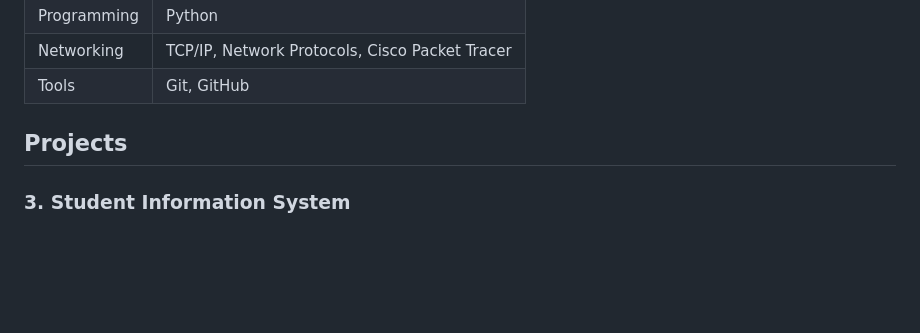
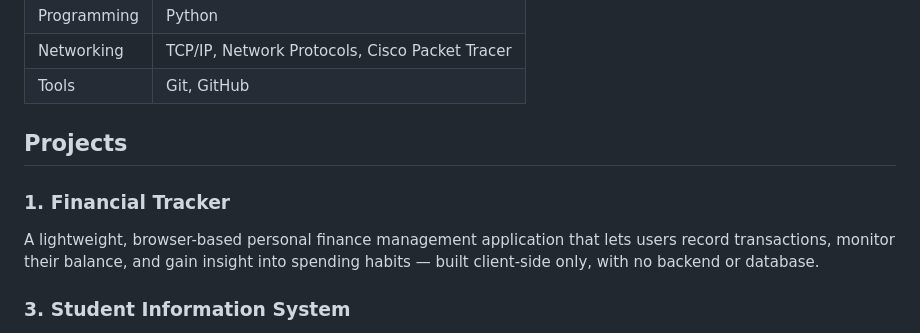
Before and after one commit to ramutan/My-Portfolio, a Markdown page: README.md, the part around the change. GitHub-like rendering; blank space fills up the shorter version.

Commit message:
added first project

```diff
--- a/README.md
+++ b/README.md
@@ -43,6 +43,10 @@ I'm still in the process of building my skills, so I try to stay curious and ope
 
 ## Projects
 
+### 1. Financial Tracker
+A lightweight, browser-based personal finance management application that lets users record transactions, monitor their balance, and gain insight into spending habits — built client-side only, with no backend or database.
+
+
 ### 3. Student Information System
 A full-stack web application that digitizes the General Student Personal Information Sheet (GSPIS) — covering personal data, residence, physical description, family background, educational background, qualifications, and references.
 
```
